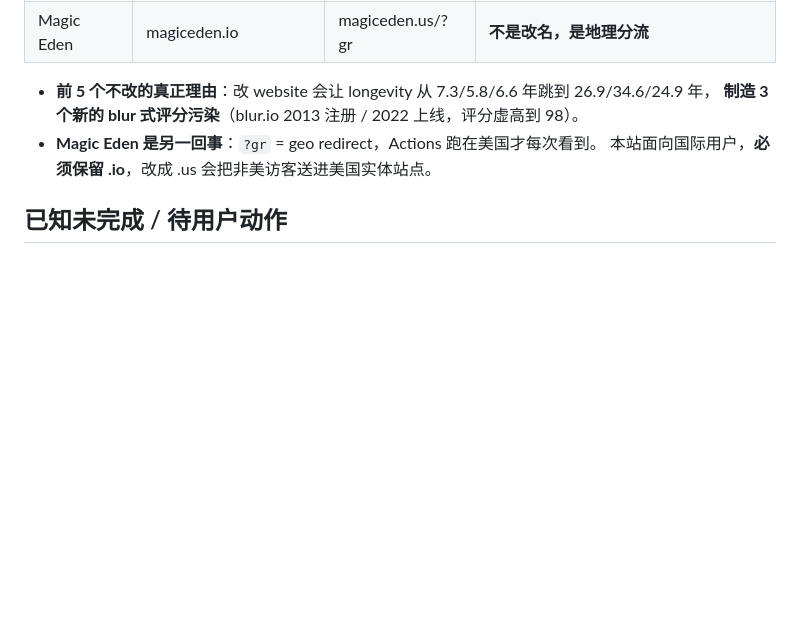
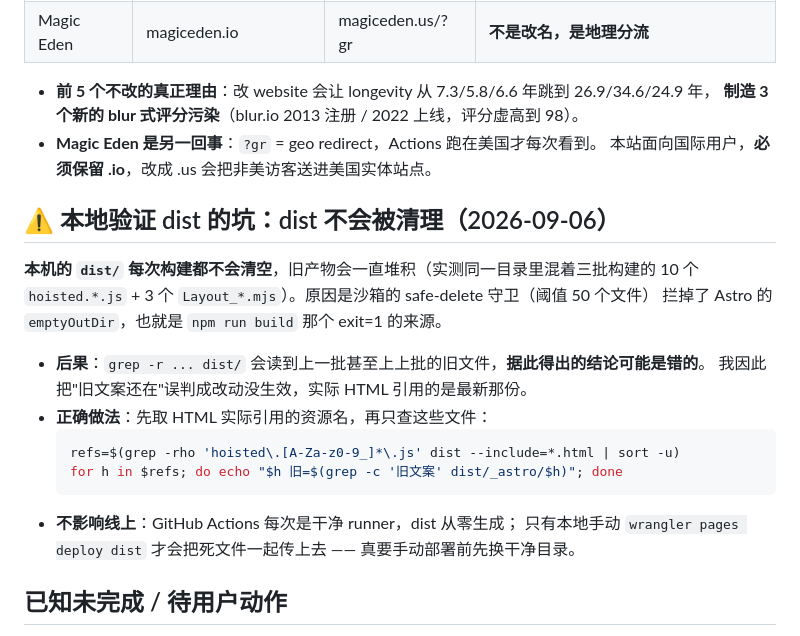
Before and after one commit to Chris123564s/cryptonav, a Markdown page: .workbuddy-ai/memory/MEMORY.md, the part around the change. GitHub-like rendering; blank space fills up the shorter version.

Commit message:
docs(memory): dist is never cleaned locally, so grep dist/ can lie

````diff
--- a/.workbuddy-ai/memory/MEMORY.md
+++ b/.workbuddy-ai/memory/MEMORY.md
@@ -132,6 +132,22 @@ Astro + Tailwind + JSON 数据 + Cloudflare Pages；仓库 `Chris123564s/crypton
 - **Magic Eden 是另一回事**：`?gr` = geo redirect，Actions 跑在美国才每次看到。
   本站面向国际用户，**必须保留 .io**，改成 .us 会把非美访客送进美国实体站点。
 
+## ⚠️ 本地验证 dist 的坑：dist 不会被清理（2026-09-06）
+
+**本机的 `dist/` 每次构建都不会清空**，旧产物会一直堆积（实测同一目录里混着三批构建的
+10 个 `hoisted.*.js` + 3 个 `Layout_*.mjs`）。原因是沙箱的 safe-delete 守卫（阈值 50 个文件）
+拦掉了 Astro 的 `emptyOutDir`，也就是 `npm run build` 那个 exit=1 的来源。
+
+- **后果**：`grep -r ... dist/` 会读到上一批甚至上上批的旧文件，**据此得出的结论可能是错的**。
+  我因此把"旧文案还在"误判成改动没生效，实际 HTML 引用的是最新那份。
+- **正确做法**：先取 HTML 实际引用的资源名，再只查这些文件：
+  ```bash
+  refs=$(grep -rho 'hoisted\.[A-Za-z0-9_]*\.js' dist --include=*.html | sort -u)
+  for h in $refs; do echo "$h 旧=$(grep -c '旧文案' dist/_astro/$h)"; done
+  ```
+- **不影响线上**：GitHub Actions 每次是干净 runner，dist 从零生成；
+  只有本地手动 `wrangler pages deploy dist` 才会把死文件一起传上去 —— 真要手动部署前先换干净目录。
+
 ## 已知未完成 / 待用户动作
 - **6 个联盟码**（决定 34 处 promo 能否变现）—— 发完整链接即可。
 - **Newsletter**：线上 `POST /api/subscribe` 返回 **503**，前端显示
````
